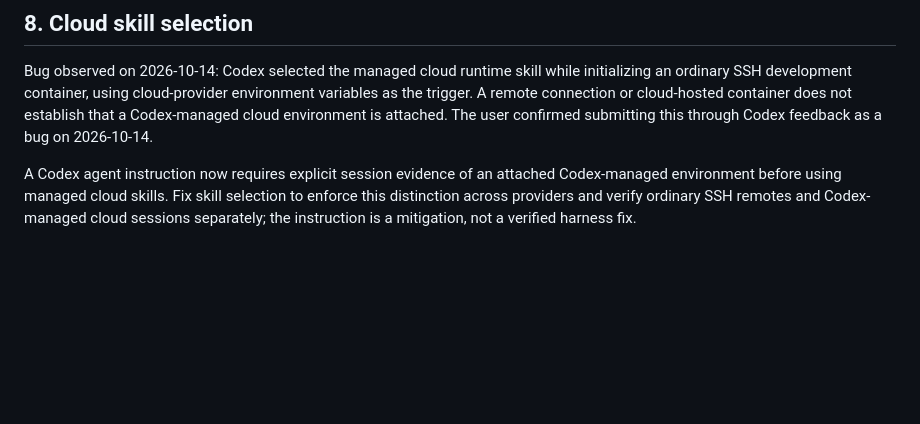
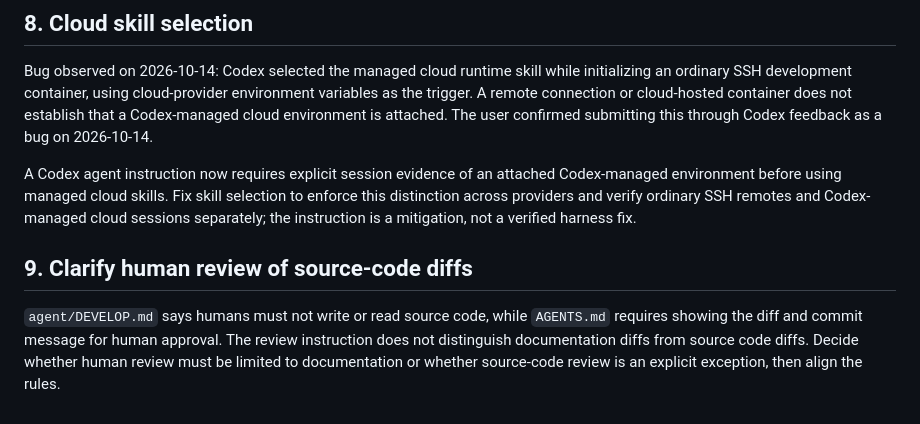
Before and after one commit to junaga/debian, a Markdown page: BACKLOG.md, the part around the change. GitHub-like rendering; blank space fills up the shorter version.

Commit message:
Record the source-code and human-review policy conflict
The development convention prohibits humans from reading source code, while repository instructions require showing diffs for human approval without limiting their contents. Record the unresolved review boundary so the rules can be reconciled explicitly.

Co-authored-by: Codex gpt-6.1-sol <codex@openai.com>

```diff
--- a/BACKLOG.md
+++ b/BACKLOG.md
@@ -205,3 +205,11 @@ ability to reconnect and create new work items on demand.
 Bug observed on 2026-10-14: Codex selected the managed cloud runtime skill while initializing an ordinary SSH development container, using cloud-provider environment variables as the trigger. A remote connection or cloud-hosted container does not establish that a Codex-managed cloud environment is attached. The user confirmed submitting this through Codex feedback as a bug on 2026-10-14.
 
 A Codex agent instruction now requires explicit session evidence of an attached Codex-managed environment before using managed cloud skills. Fix skill selection to enforce this distinction across providers and verify ordinary SSH remotes and Codex-managed cloud sessions separately; the instruction is a mitigation, not a verified harness fix.
+
+## 9. Clarify human review of source-code diffs
+
+`agent/DEVELOP.md` says humans must not write or read source code, while
+`AGENTS.md` requires showing the diff and commit message for human approval.
+The review instruction does not distinguish documentation diffs from source
+code diffs. Decide whether human review must be limited to documentation or
+whether source-code review is an explicit exception, then align the rules.
```
